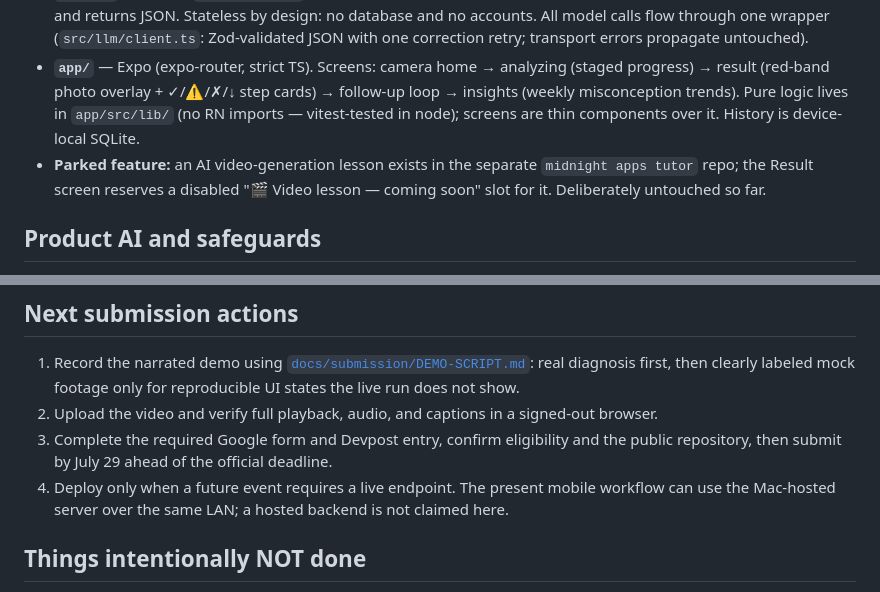
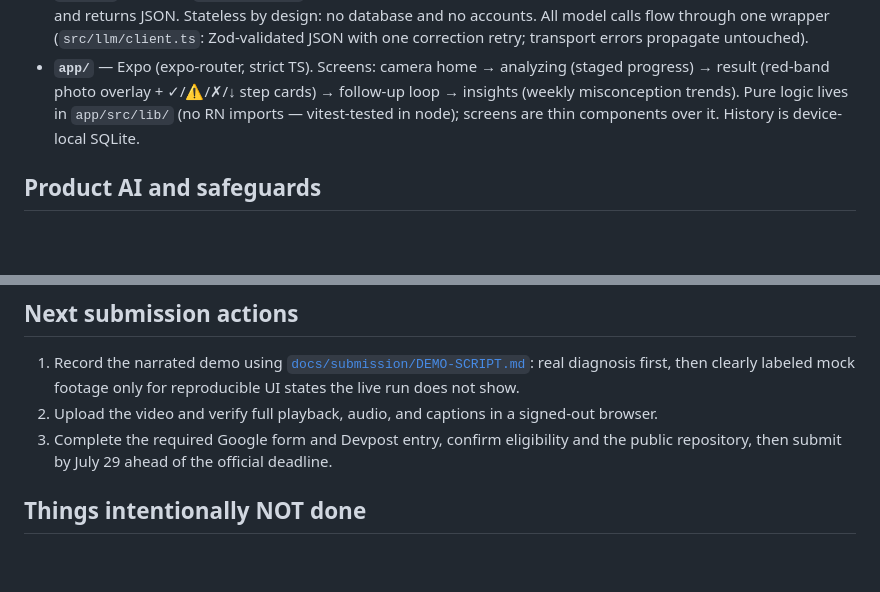
Before and after one commit to Johaan-Mannanal/snap-a-mistake, a Markdown page: README.md, 2 parts joined by grey strips. GitHub-like rendering; blank space fills up the shorter version.

Commit message:
docs: remove parked feature and event deployment copy

```diff
--- a/README.md
+++ b/README.md
@@ -46,7 +46,6 @@ photo → app (Expo/RN) → POST /analyze → server (Fastify, stateless)
 - **`shared/`** — the API contract: Zod schemas (`AnalyzeResponse`, `Step`, stage results) and the 13-tag misconception vocabulary. Both server and app import from here; types are not re-declared.
 - **`server/`** — Fastify. `POST /analyze` accepts a multipart photo, normalizes it, runs the three-stage model pipeline, and returns JSON. Stateless by design: no database and no accounts. All model calls flow through one wrapper (`src/llm/client.ts`: Zod-validated JSON with one correction retry; transport errors propagate untouched).
 - **`app/`** — Expo (expo-router, strict TS). Screens: camera home → analyzing (staged progress) → result (red-band photo overlay + ✓/⚠️/✗/↓ step cards) → follow-up loop → insights (weekly misconception trends). Pure logic lives in `app/src/lib/` (no RN imports — vitest-tested in node); screens are thin components over it. History is device-local SQLite.
-- **Parked feature:** an AI video-generation lesson exists in the separate `midnight apps tutor` repo; the Result screen reserves a disabled "🎬 Video lesson — coming soon" slot for it. Deliberately untouched so far.
 
 ## Product AI and safeguards
 
@@ -153,7 +152,6 @@ users, or learning outcomes.
 1. Record the narrated demo using [`docs/submission/DEMO-SCRIPT.md`](docs/submission/DEMO-SCRIPT.md): real diagnosis first, then clearly labeled mock footage only for reproducible UI states the live run does not show.
 2. Upload the video and verify full playback, audio, and captions in a signed-out browser.
 3. Complete the required Google form and Devpost entry, confirm eligibility and the public repository, then submit by July 29 ahead of the official deadline.
-4. Deploy only when a future event requires a live endpoint. The present mobile workflow can use the Mac-hosted server over the same LAN; a hosted backend is not claimed here.
 
 ## Things intentionally NOT done
 
```
